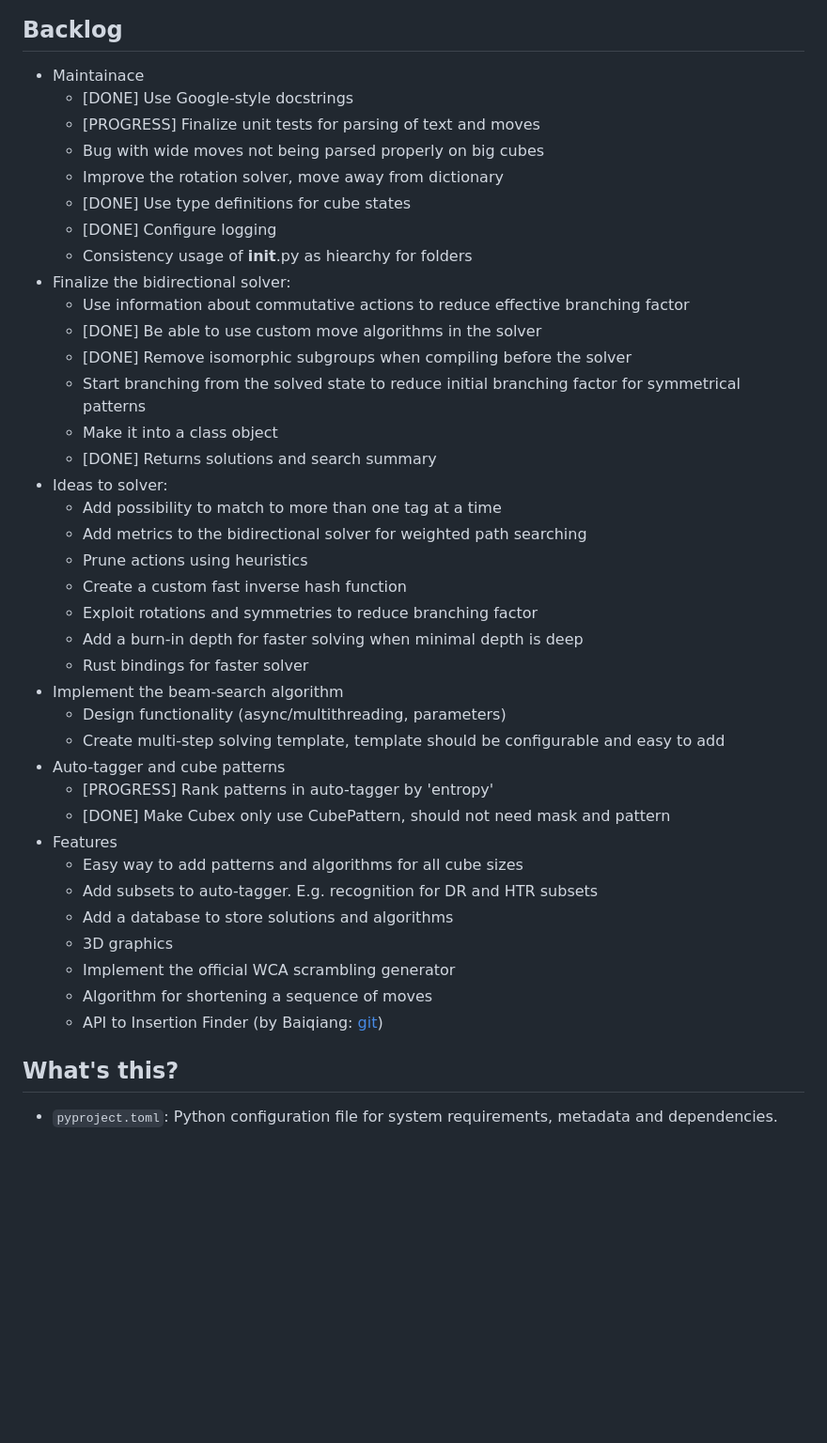
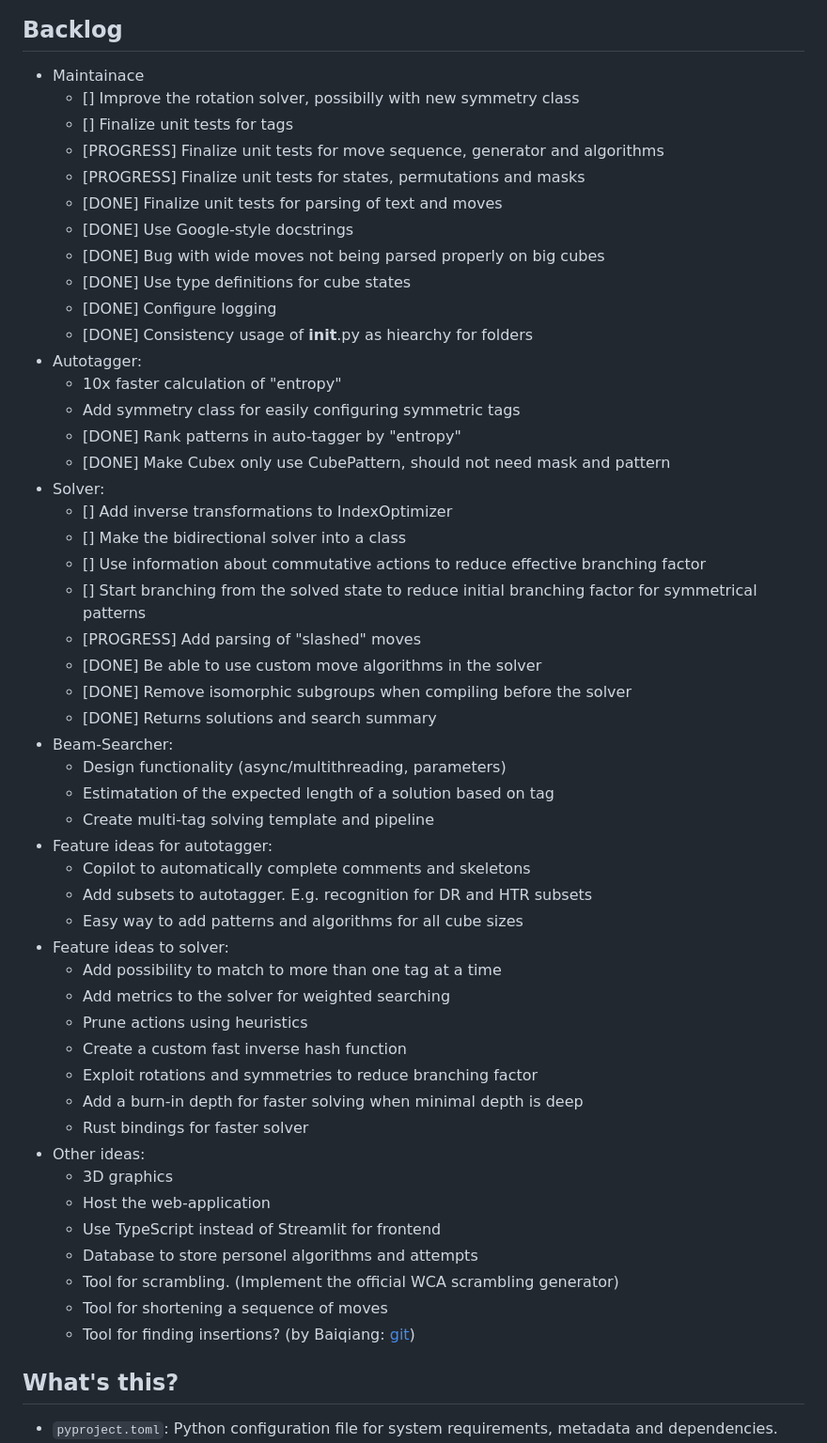
Before and after one commit to martintufte/rubiks-cube, a Markdown page: README.md, the part around the change. Shown at 94% size. GitHub-like rendering; blank space fills up the shorter version.

```diff
--- a/README.md
+++ b/README.md
@@ -7,42 +7,54 @@ Help is appreciated! Please reach out if you want to create an awesome app with
 
 ## Backlog
 * Maintainace
+    * [] Improve the rotation solver, possibilly with new symmetry class
+    * [] Finalize unit tests for tags
+    * [PROGRESS] Finalize unit tests for move sequence, generator and algorithms
+    * [PROGRESS] Finalize unit tests for states, permutations and masks
+    * [DONE] Finalize unit tests for parsing of text and moves
     * [DONE] Use Google-style docstrings
-    * [PROGRESS] Finalize unit tests for parsing of text and moves
-    * Bug with wide moves not being parsed properly on big cubes
-    * Improve the rotation solver, move away from dictionary
+    * [DONE] Bug with wide moves not being parsed properly on big cubes
     * [DONE] Use type definitions for cube states
     * [DONE] Configure logging
-    * Consistency usage of __init__.py as hiearchy for folders
-* Finalize the bidirectional solver:
-    * Use information about commutative actions to reduce effective branching factor
+    * [DONE] Consistency usage of __init__.py as hiearchy for folders
+* Autotagger:
+    * 10x faster calculation of "entropy"
+    * Add symmetry class for easily configuring symmetric tags
+    * [DONE] Rank patterns in auto-tagger by "entropy"
+    * [DONE] Make Cubex only use CubePattern, should not need mask and pattern
+* Solver:
+    * [] Add inverse transformations to IndexOptimizer
+    * [] Make the bidirectional solver into a class
+    * [] Use information about commutative actions to reduce effective branching factor
+    * [] Start branching from the solved state to reduce initial branching factor for symmetrical patterns
+    * [PROGRESS] Add parsing of "slashed" moves
     * [DONE] Be able to use custom move algorithms in the solver
     * [DONE] Remove isomorphic subgroups when compiling before the solver
-    * Start branching from the solved state to reduce initial branching factor for symmetrical patterns
-    * Make it into a class object
     * [DONE] Returns solutions and search summary
-* Ideas to solver:
+* Beam-Searcher:
+    * Design functionality (async/multithreading, parameters)
+    * Estimatation of the expected length of a solution based on tag
+    * Create multi-tag solving template and pipeline
+* Feature ideas for autotagger:
+    * Copilot to automatically complete comments and skeletons
+    * Add subsets to autotagger. E.g. recognition for DR and HTR subsets
+    * Easy way to add patterns and algorithms for all cube sizes
+* Feature ideas to solver:
     * Add possibility to match to more than one tag at a time
-    * Add metrics to the bidirectional solver for weighted path searching
+    * Add metrics to the solver for weighted searching
     * Prune actions using heuristics
     * Create a custom fast inverse hash function
     * Exploit rotations and symmetries to reduce branching factor
     * Add a burn-in depth for faster solving when minimal depth is deep
     * Rust bindings for faster solver
-* Implement the beam-search algorithm
-    * Design functionality (async/multithreading, parameters)
-    * Create multi-step solving template, template should be configurable and easy to add
-* Auto-tagger and cube patterns
-    * [PROGRESS] Rank patterns in auto-tagger by 'entropy'
-    * [DONE] Make Cubex only use CubePattern, should not need mask and pattern
-* Features
-    * Easy way to add patterns and algorithms for all cube sizes
-    * Add subsets to auto-tagger. E.g. recognition for DR and HTR subsets
-    * Add a database to store solutions and algorithms
+* Other ideas:
     * 3D graphics
-    * Implement the official WCA scrambling generator
-    * Algorithm for shortening a sequence of moves
-    * API to Insertion Finder (by Baiqiang: [git](https://github.com/Baiqiang/333.fm))
+    * Host the web-application
+    * Use TypeScript instead of Streamlit for frontend
+    * Database to store personel algorithms and attempts
+    * Tool for scrambling. (Implement the official WCA scrambling generator)
+    * Tool for shortening a sequence of moves
+    * Tool for finding insertions? (by Baiqiang: [git](https://github.com/Baiqiang/333.fm))
 
 ## What's this?
 - `pyproject.toml`: Python configuration file for system requirements, metadata and dependencies.
```
